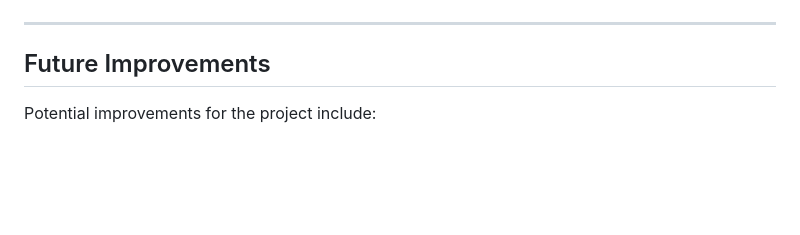
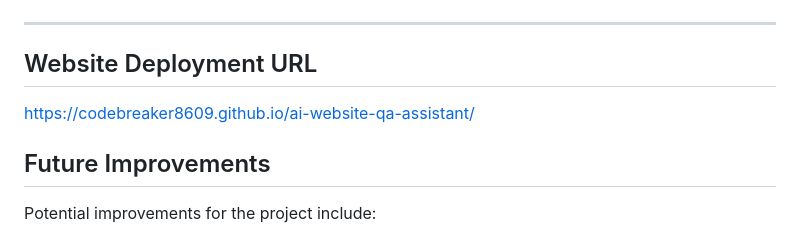
Before and after one commit to CodeBreaker8609/ai-website-qa-assistant, a Markdown page: README.md, the part around the change. GitHub-like rendering; blank space fills up the shorter version.

Commit message:
Add website deployment URL to README

```diff
--- a/README.md
+++ b/README.md
@@ -71,6 +71,9 @@ A typical QA review process suggested by the tool might include:
 
 ---
 
+## Website Deployment URL
+https://codebreaker8609.github.io/ai-website-qa-assistant/
+
 ## Future Improvements
 
 Potential improvements for the project include:
```
